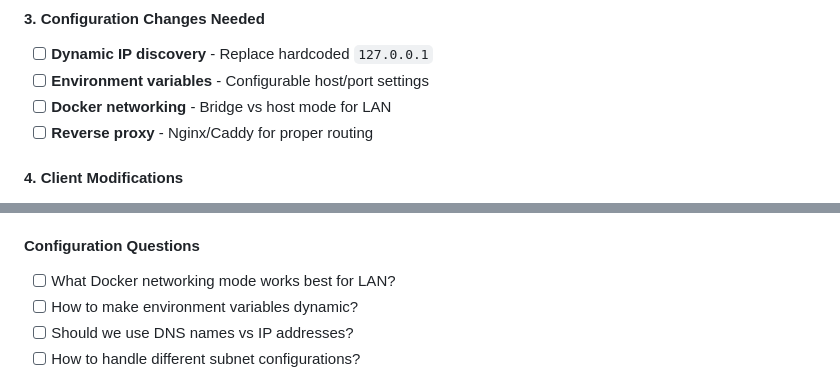
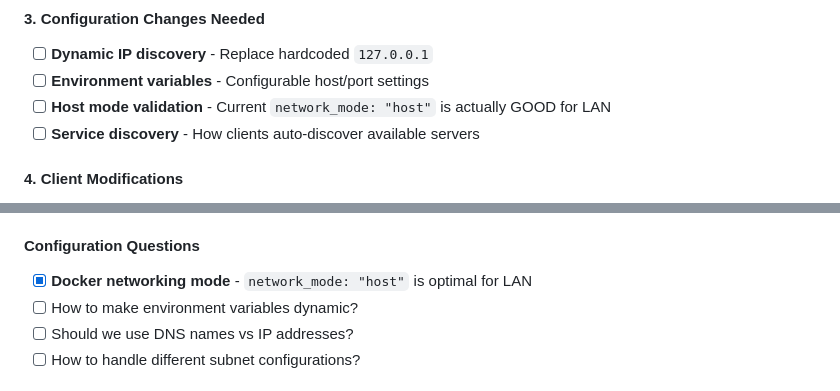
Before and after one commit to oharashane/cs16-web, a Markdown page: docs/NEXT STEPS - CLEANUP AND LAN.md, 2 parts joined by grey strips. GitHub-like rendering.

```diff
--- a/docs/NEXT STEPS - CLEANUP AND LAN.md
+++ b/docs/NEXT STEPS - CLEANUP AND LAN.md
@@ -47,8 +47,8 @@
 #### 3. Configuration Changes Needed
 - [ ] **Dynamic IP discovery** - Replace hardcoded `127.0.0.1`
 - [ ] **Environment variables** - Configurable host/port settings
-- [ ] **Docker networking** - Bridge vs host mode for LAN
-- [ ] **Reverse proxy** - Nginx/Caddy for proper routing
+- [ ] **Host mode validation** - Current `network_mode: "host"` is actually GOOD for LAN
+- [ ] **Service discovery** - How clients auto-discover available servers
 
 #### 4. Client Modifications
 - [ ] **Server list API** - Dynamic server discovery
@@ -91,7 +91,7 @@
 - [ ] How do we handle multiple concurrent games?
 
 #### Configuration Questions
-- [ ] What Docker networking mode works best for LAN?
+- [x] **Docker networking mode** - `network_mode: "host"` is optimal for LAN
 - [ ] How to make environment variables dynamic?
 - [ ] Should we use DNS names vs IP addresses?
 - [ ] How to handle different subnet configurations?
```
Also changed, not shown: docs/NETWORK MODE ANALYSIS.md (added, +192 -0 lines), docs/STEP-BY-STEP REPRODUCIBLE GUIDE.md (+2 -2 lines).
